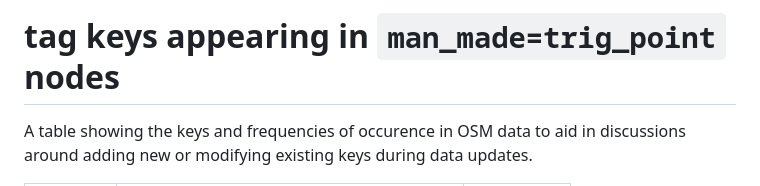
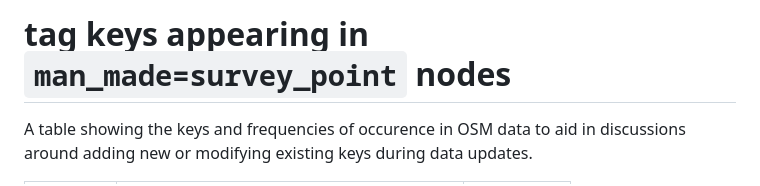
Before and after one commit to grahamwhaley/OSM_UK_trigpoints, a Markdown page: TAGS.md, the part around the change. GitHub-like rendering.

Commit message:
TAGS.md: fix typo trig_point -> survey_point
Description of tag key was wrong. Simple typo. Fixed.

Signed-off-by: Graham Whaley <graham.whaley@gmail.com>

```diff
--- a/TAGS.md
+++ b/TAGS.md
@@ -1,4 +1,4 @@
-# tag keys appearing in `man_made=trig_point` nodes
+# tag keys appearing in `man_made=survey_point` nodes
 
 A table showing the keys and frequencies of occurence in OSM data to aid in discussions
 around adding new or modifying existing keys during data updates.
```
